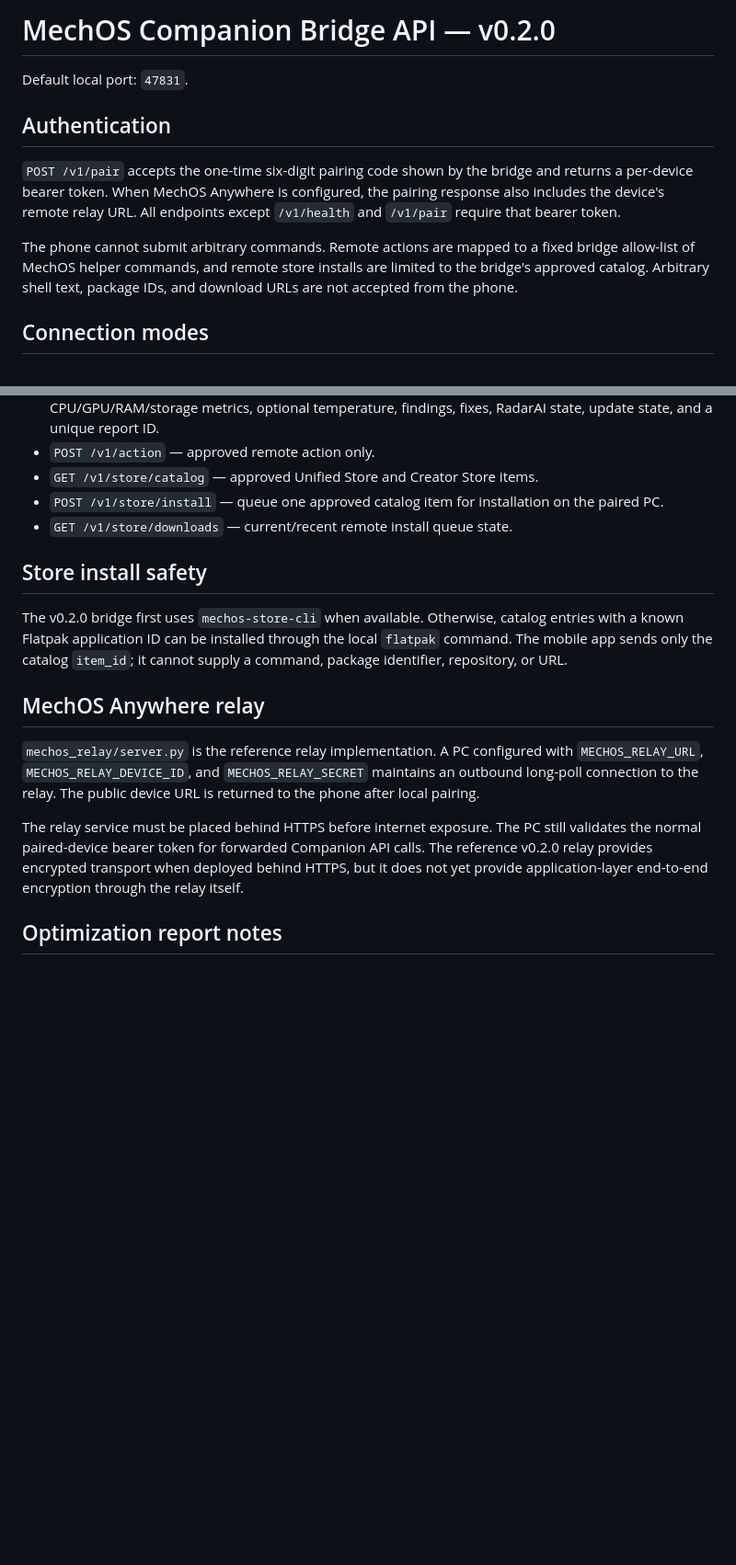
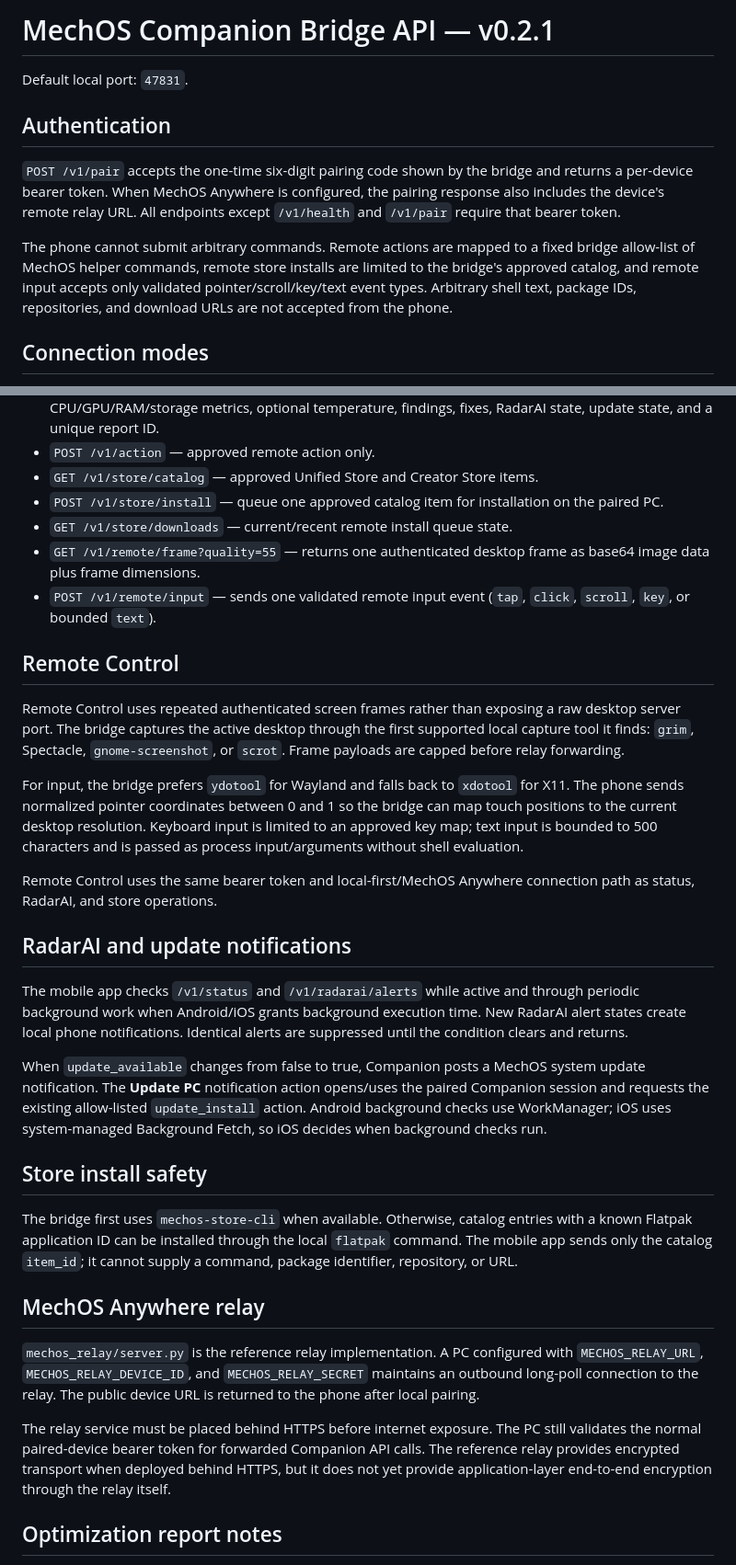
Before and after one commit to mechgod102-sketch/MechOS-Companion, a Markdown page: docs/API.md, 2 parts joined by grey strips. Shown at 92% size. Drawn GitHub-style; blank space fills up the shorter version.

Commit message:
Document Remote Control and notification monitoring APIs

```diff
--- a/docs/API.md
+++ b/docs/API.md
@@ -1,4 +1,4 @@
-# MechOS Companion Bridge API — v0.2.0
+# MechOS Companion Bridge API — v0.2.1
 
 Default local port: `47831`.
 
@@ -6,7 +6,7 @@ Default local port: `47831`.
 
 `POST /v1/pair` accepts the one-time six-digit pairing code shown by the bridge and returns a per-device bearer token. When MechOS Anywhere is configured, the pairing response also includes the device's remote relay URL. All endpoints except `/v1/health` and `/v1/pair` require that bearer token.
 
-The phone cannot submit arbitrary commands. Remote actions are mapped to a fixed bridge allow-list of MechOS helper commands, and remote store installs are limited to the bridge's approved catalog. Arbitrary shell text, package IDs, and download URLs are not accepted from the phone.
+The phone cannot submit arbitrary commands. Remote actions are mapped to a fixed bridge allow-list of MechOS helper commands, remote store installs are limited to the bridge's approved catalog, and remote input accepts only validated pointer/scroll/key/text event types. Arbitrary shell text, package IDs, repositories, and download URLs are not accepted from the phone.
 
 ## Connection modes
 
@@ -25,16 +25,32 @@ Local discovery uses mDNS/Bonjour service type `_mechos-companion._tcp`.
 - `GET /v1/store/catalog` — approved Unified Store and Creator Store items.
 - `POST /v1/store/install` — queue one approved catalog item for installation on the paired PC.
 - `GET /v1/store/downloads` — current/recent remote install queue state.
+- `GET /v1/remote/frame?quality=55` — returns one authenticated desktop frame as base64 image data plus frame dimensions.
+- `POST /v1/remote/input` — sends one validated remote input event (`tap`, `click`, `scroll`, `key`, or bounded `text`).
+
+## Remote Control
+
+Remote Control uses repeated authenticated screen frames rather than exposing a raw desktop server port. The bridge captures the active desktop through the first supported local capture tool it finds: `grim`, Spectacle, `gnome-screenshot`, or `scrot`. Frame payloads are capped before relay forwarding.
+
+For input, the bridge prefers `ydotool` for Wayland and falls back to `xdotool` for X11. The phone sends normalized pointer coordinates between 0 and 1 so the bridge can map touch positions to the current desktop resolution. Keyboard input is limited to an approved key map; text input is bounded to 500 characters and is passed as process input/arguments without shell evaluation.
+
+Remote Control uses the same bearer token and local-first/MechOS Anywhere connection path as status, RadarAI, and store operations.
+
+## RadarAI and update notifications
+
+The mobile app checks `/v1/status` and `/v1/radarai/alerts` while active and through periodic background work when Android/iOS grants background execution time. New RadarAI alert states create local phone notifications. Identical alerts are suppressed until the condition clears and returns.
+
+When `update_available` changes from false to true, Companion posts a MechOS system update notification. The **Update PC** notification action opens/uses the paired Companion session and requests the existing allow-listed `update_install` action. Android background checks use WorkManager; iOS uses system-managed Background Fetch, so iOS decides when background checks run.
 
 ## Store install safety
 
-The v0.2.0 bridge first uses `mechos-store-cli` when available. Otherwise, catalog entries with a known Flatpak application ID can be installed through the local `flatpak` command. The mobile app sends only the catalog `item_id`; it cannot supply a command, package identifier, repository, or URL.
+The bridge first uses `mechos-store-cli` when available. Otherwise, catalog entries with a known Flatpak application ID can be installed through the local `flatpak` command. The mobile app sends only the catalog `item_id`; it cannot supply a command, package identifier, repository, or URL.
 
 ## MechOS Anywhere relay
 
 `mechos_relay/server.py` is the reference relay implementation. A PC configured with `MECHOS_RELAY_URL`, `MECHOS_RELAY_DEVICE_ID`, and `MECHOS_RELAY_SECRET` maintains an outbound long-poll connection to the relay. The public device URL is returned to the phone after local pairing.
 
-The relay service must be placed behind HTTPS before internet exposure. The PC still validates the normal paired-device bearer token for forwarded Companion API calls. The reference v0.2.0 relay provides encrypted transport when deployed behind HTTPS, but it does not yet provide application-layer end-to-end encryption through the relay itself.
+The relay service must be placed behind HTTPS before internet exposure. The PC still validates the normal paired-device bearer token for forwarded Companion API calls. The reference relay provides encrypted transport when deployed behind HTTPS, but it does not yet provide application-layer end-to-end encryption through the relay itself.
 
 ## Optimization report notes
 
```
